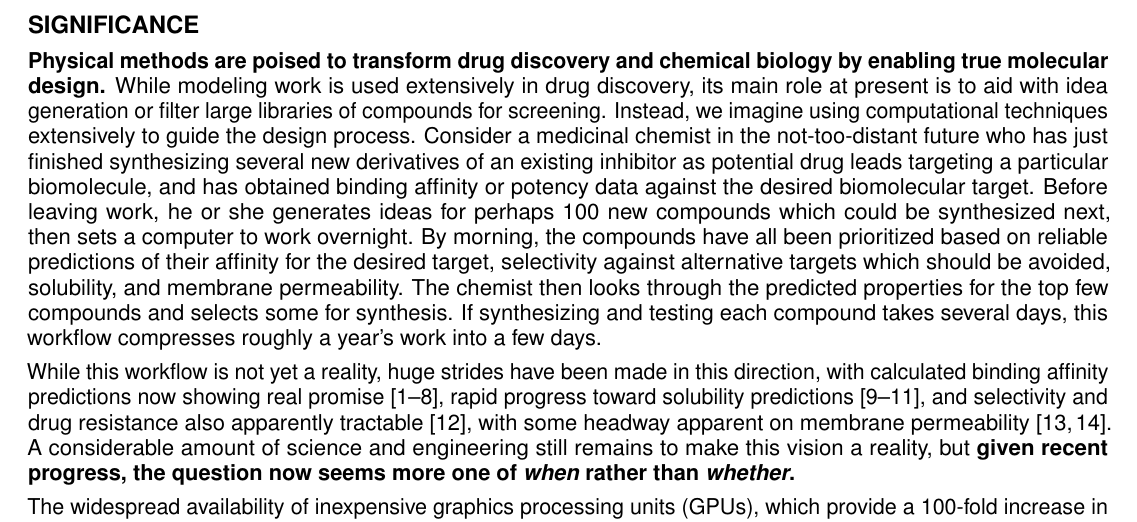
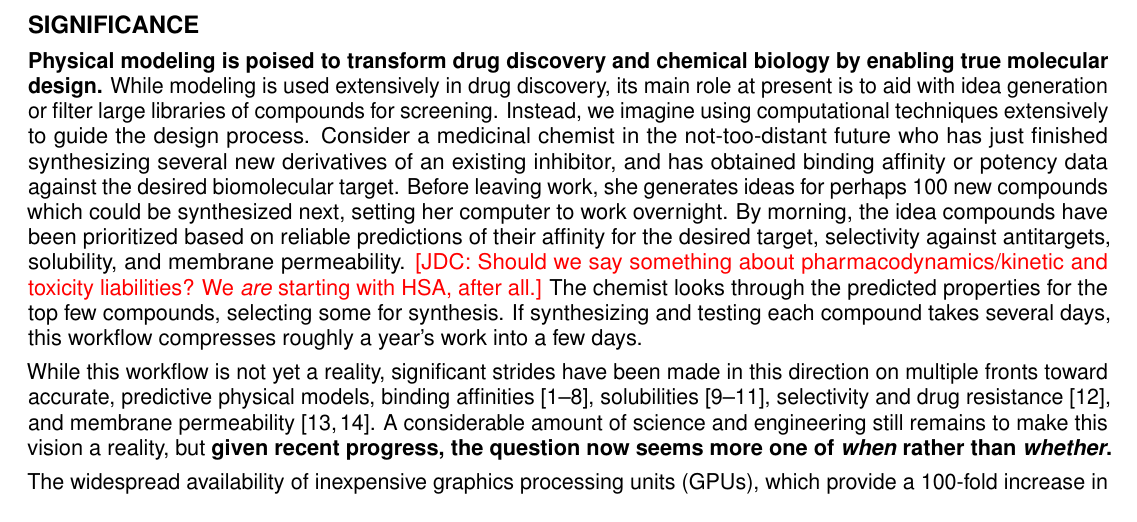
Before and after one commit to choderalab/SAMPL-R01, a LaTeX document (latex/Research_Strategy.tex): part of page 1 of 20 before the commit and part of page 1 of 19 after it, cut so that both start at the same text. Compiled offline with pdfLaTeX.

Commit message:
Trimming the introduction

```diff
--- a/latex/Research_Strategy.tex
+++ b/latex/Research_Strategy.tex
@@ -127,16 +127,17 @@
 
 %Promise of physical methods, how they could transform drug discovery and the design of new small molecules for chemical biology
 % (If space permits here we will allude also to how this could help with broader areas too such as engineering of biologics)
-\textbf{Physical methods are poised to transform drug discovery and chemical biology by enabling true molecular design.}
-While modeling work is used extensively in drug discovery, its main role at present is to aid with idea generation or filter large libraries of compounds for screening.
+\textbf{Physical modeling is poised to transform drug discovery and chemical biology by enabling true molecular design.}
+While modeling  is used extensively in drug discovery, its main role at present is to aid with idea generation or filter large libraries of compounds for screening.
 Instead, we imagine using computational techniques extensively to guide the design process.
-Consider a medicinal chemist in the not-too-distant future who has just finished synthesizing several new derivatives of an existing inhibitor as potential drug leads targeting a particular biomolecule, and has obtained binding affinity or potency data against the desired biomolecular target.
-Before leaving work, he or she generates ideas for perhaps 100 new compounds which could be synthesized next, then sets a computer to work overnight.
-By morning, the compounds have all been prioritized based on reliable predictions of their affinity for the desired target, selectivity against alternative targets which should be avoided, solubility, and membrane permeability.
-The chemist then looks through the predicted properties for the top few compounds and selects some for synthesis.
+Consider a medicinal chemist in the not-too-distant future who has just finished synthesizing several new derivatives of an existing inhibitor, and has obtained binding affinity or potency data against the desired biomolecular target.
+Before leaving work, she generates ideas for perhaps 100 new compounds which could be synthesized next, setting her computer to work overnight.
+By morning, the idea compounds have been prioritized based on reliable predictions of their affinity for the desired target, selectivity against antitargets, solubility, and membrane permeability.
+{\color{red}[JDC: Should we say something about pharmacodynamics/kinetic and toxicity liabilities? We \emph{are} starting with HSA, after all.]}
+The chemist looks through the predicted properties for the top few compounds, selecting some for synthesis.
 If synthesizing and testing each compound takes several days, this workflow compresses roughly a year's work into a few days.
 
-While this workflow is not yet a reality, huge strides have been made in this direction, with calculated binding affinity predictions now showing real promise~\cite{mobley_perspective_2012, christ_accuracy_2014, deng_distinguishing_2015, sherborne_preprint_2016, schrodinger_accurate_2015, christ_binding_2016, cui_affinity_2016, verras_free_2016}, rapid progress toward solubility predictions~\cite{Schnieders:2012:J.Chem.TheoryComput., park_absolute_2014, liu_using_2016}, and selectivity and drug resistance also apparently tractable~\cite{leonis_contribution_2013}, with some headway apparent on membrane permeability~\cite{lee_permeability_2016, comer_permeability_2014}.
+While this workflow is not yet a reality, significant strides have been made in this direction on multiple fronts toward accurate, predictive physical models, binding affinities~\cite{mobley_perspective_2012, christ_accuracy_2014, deng_distinguishing_2015, sherborne_preprint_2016, schrodinger_accurate_2015, christ_binding_2016, cui_affinity_2016, verras_free_2016}, solubilities~\cite{Schnieders:2012:J.Chem.TheoryComput., park_absolute_2014, liu_using_2016}, selectivity and drug resistance~\cite{leonis_contribution_2013}, and membrane permeability~\cite{lee_permeability_2016, comer_permeability_2014}.
 A considerable amount of science and engineering still remains to make this vision a reality, but \textbf{given recent progress, the question now seems more one of \emph{when} rather than \emph{whether}.}
 
 The widespread availability of inexpensive graphics processing units (GPUs), which provide a 100-fold increase in price/performance over CPUs, coupled with advances in automation~\cite{liu_lead_2013} and sampling protocols have helped simulation-based techniques reach the point where they now begin to be genuinely useful in guiding drug discovery for a limited \emph{domain of applicability}~\cite{mikulskis_large-scale_2014, homeyer_binding_2014, sherborne_preprint_2016,  schrodinger_accurate_2015, christ_binding_2016, cui_affinity_2016, verras_free_2016}.
```
Also changed, not shown: 1 other file.
